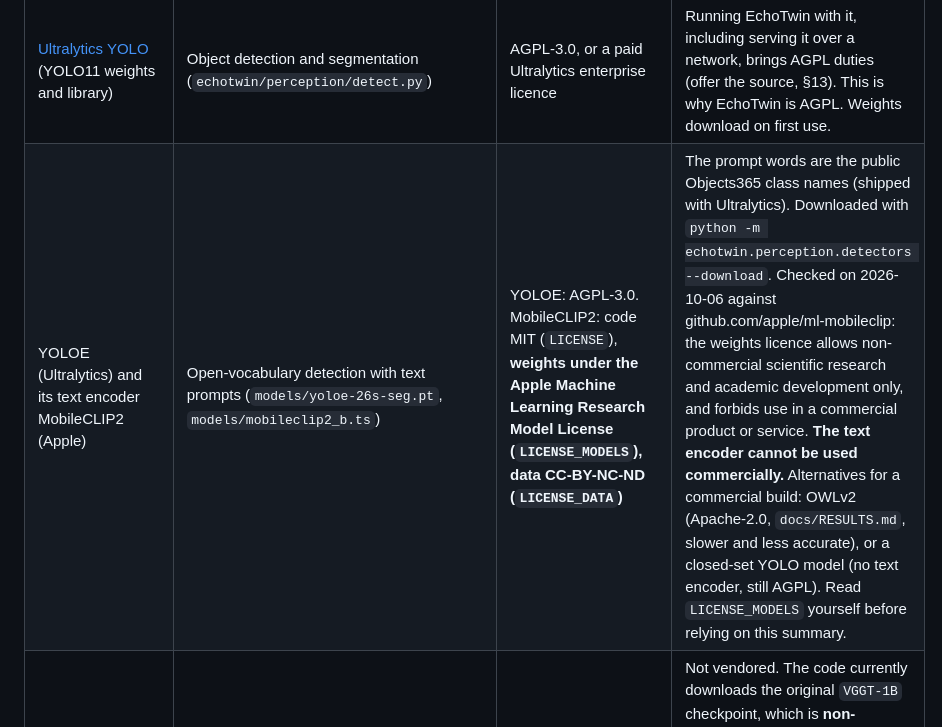
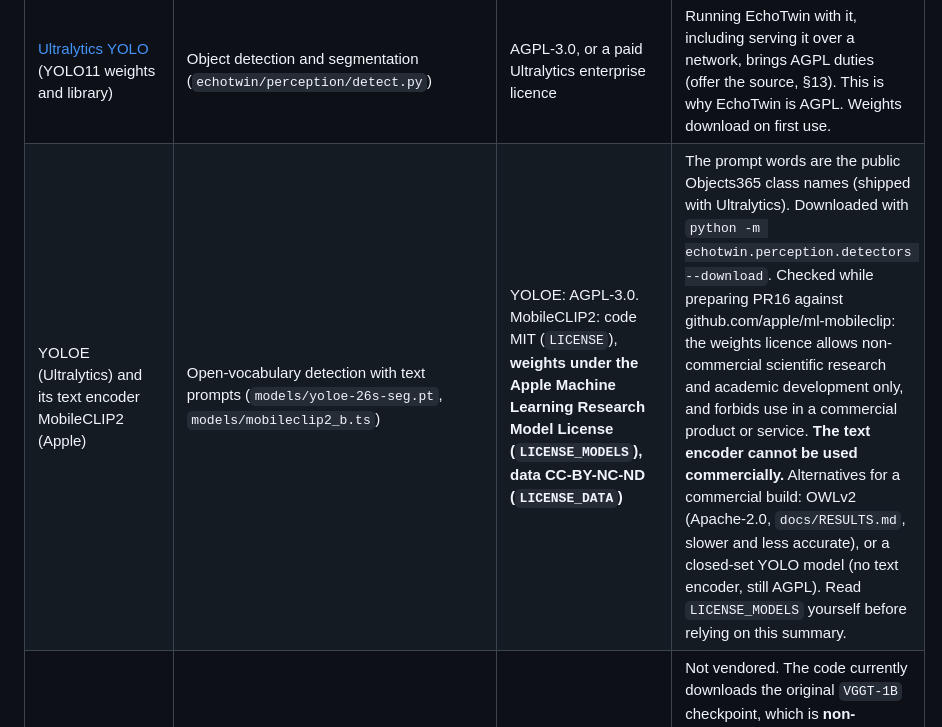
Before and after one commit to vincvloo/EchoTwin, a Markdown page: THIRD_PARTY.md, the part around the change. GitHub-like rendering.

Commit message:
THIRD_PARTY: do not state a date for the licence check
Co-Authored-By: Claude Sonnet 5.5 <noreply@anthropic.com>

```diff
--- a/THIRD_PARTY.md
+++ b/THIRD_PARTY.md
@@ -7,7 +7,7 @@ use or distribute a build, especially commercially. This list is a summary, not
 | Component | Used for | Licence | What to know |
 |---|---|---|---|
 | [Ultralytics YOLO](https://github.com/ultralytics/ultralytics) (YOLO11 weights and library) | Object detection and segmentation (`echotwin/perception/detect.py`) | AGPL-3.0, or a paid Ultralytics enterprise licence | Running EchoTwin with it, including serving it over a network, brings AGPL duties (offer the source, §13). This is why EchoTwin is AGPL. Weights download on first use. |
-| YOLOE (Ultralytics) and its text encoder MobileCLIP2 (Apple) | Open-vocabulary detection with text prompts (`models/yoloe-26s-seg.pt`, `models/mobileclip2_b.ts`) | YOLOE: AGPL-3.0. MobileCLIP2: code MIT (`LICENSE`), **weights under the Apple Machine Learning Research Model License (`LICENSE_MODELS`), data CC-BY-NC-ND (`LICENSE_DATA`)** | The prompt words are the public Objects365 class names (shipped with Ultralytics). Downloaded with `python -m echotwin.perception.detectors --download`. Checked on 2026-10-06 against github.com/apple/ml-mobileclip: the weights licence allows non-commercial scientific research and academic development only, and forbids use in a commercial product or service. **The text encoder cannot be used commercially.** Alternatives for a commercial build: OWLv2 (Apache-2.0, `docs/RESULTS.md`, slower and less accurate), or a closed-set YOLO model (no text encoder, still AGPL). Read `LICENSE_MODELS` yourself before relying on this summary. |
+| YOLOE (Ultralytics) and its text encoder MobileCLIP2 (Apple) | Open-vocabulary detection with text prompts (`models/yoloe-26s-seg.pt`, `models/mobileclip2_b.ts`) | YOLOE: AGPL-3.0. MobileCLIP2: code MIT (`LICENSE`), **weights under the Apple Machine Learning Research Model License (`LICENSE_MODELS`), data CC-BY-NC-ND (`LICENSE_DATA`)** | The prompt words are the public Objects365 class names (shipped with Ultralytics). Downloaded with `python -m echotwin.perception.detectors --download`. Checked while preparing PR16 against github.com/apple/ml-mobileclip: the weights licence allows non-commercial scientific research and academic development only, and forbids use in a commercial product or service. **The text encoder cannot be used commercially.** Alternatives for a commercial build: OWLv2 (Apache-2.0, `docs/RESULTS.md`, slower and less accurate), or a closed-set YOLO model (no text encoder, still AGPL). Read `LICENSE_MODELS` yourself before relying on this summary. |
 | [VGGT](https://github.com/facebookresearch/vggt) (Meta) | 3D reconstruction from photos (`echotwin/perception/reconstruct.py`) | VGGT License (Meta), custom | Not vendored. The code currently downloads the original `VGGT-1B` checkpoint, which is **non-commercial**. Only `VGGT-1B-Commercial` (access form required) allows commercial use, and military use is excluded. Redistribution must carry Meta's licence. |
 | OWLv2 and Grounding DINO through [Hugging Face `transformers`](https://github.com/huggingface/transformers), optional | Benchmark only (`echotwin/perception/hf_detectors.py`); not used by the pipeline | transformers: Apache-2.0; `google/owlv2-base-patch16-ensemble`: Apache-2.0; `IDEA-Research/grounding-dino-tiny`: Apache-2.0 | Weights are downloaded by `bench_detect --download` into `models/hf/` (git-ignored, about 1.3 GB). Check the model cards for the current licences before you ship one. |
 | [MuJoCo](https://github.com/google-deepmind/mujoco) | Robot simulation | Apache-2.0 | |
```
